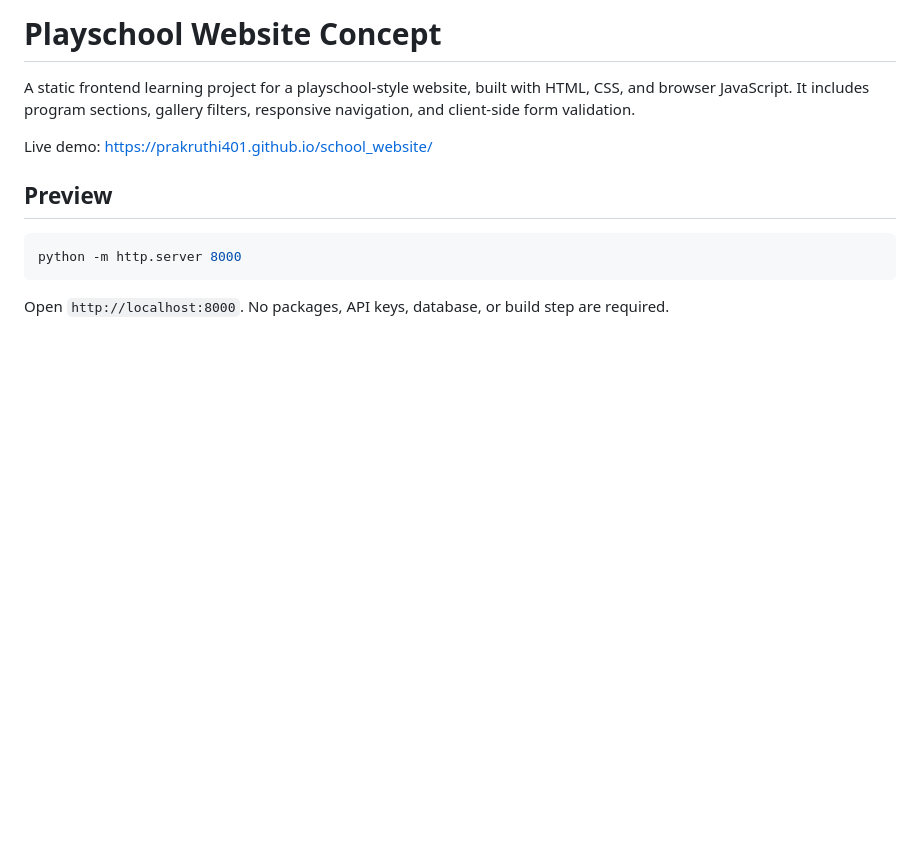
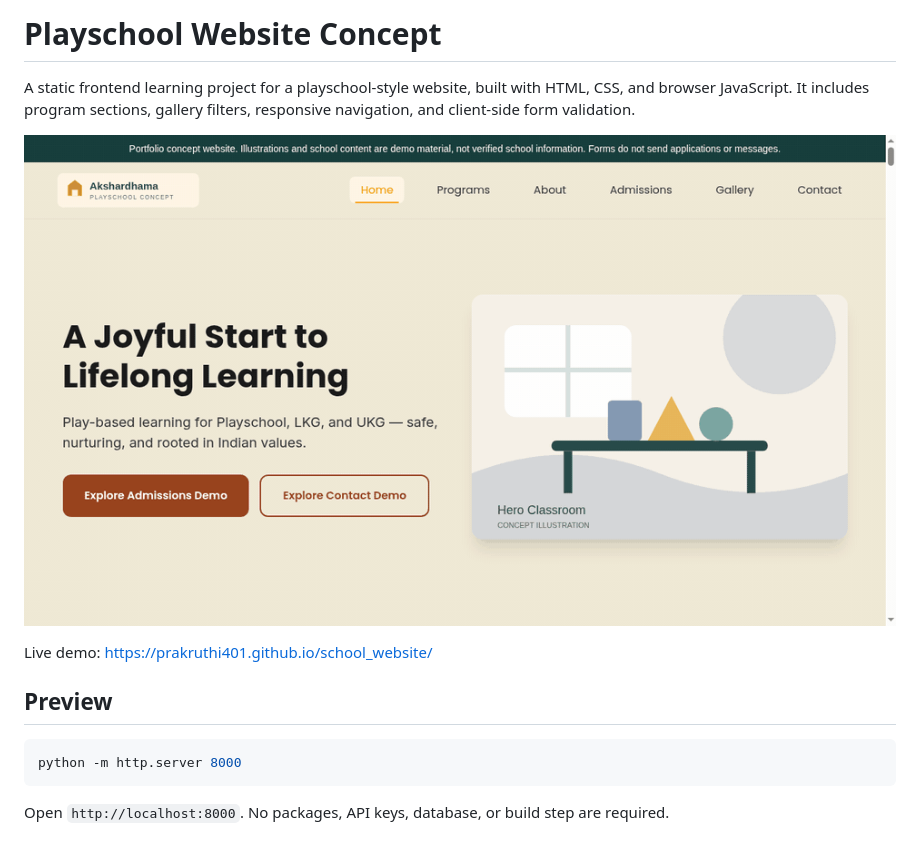
Before and after one commit to Prakruthi401/school_website, a Markdown page: README.md, the part around the change. GitHub-like rendering; pictures changed too: assets/school-app-demo.gif (added); blank space fills up the shorter version.

Commit message:
Add screen recording demo to README

```diff
--- a/README.md
+++ b/README.md
@@ -1,6 +1,8 @@
 # Playschool Website Concept
 
 A static frontend learning project for a playschool-style website, built with HTML, CSS, and browser JavaScript. It includes program sections, gallery filters, responsive navigation, and client-side form validation.
+
+![Playschool website demo](assets/school-app-demo.gif)
 
 Live demo: https://prakruthi401.github.io/school_website/
 
```
